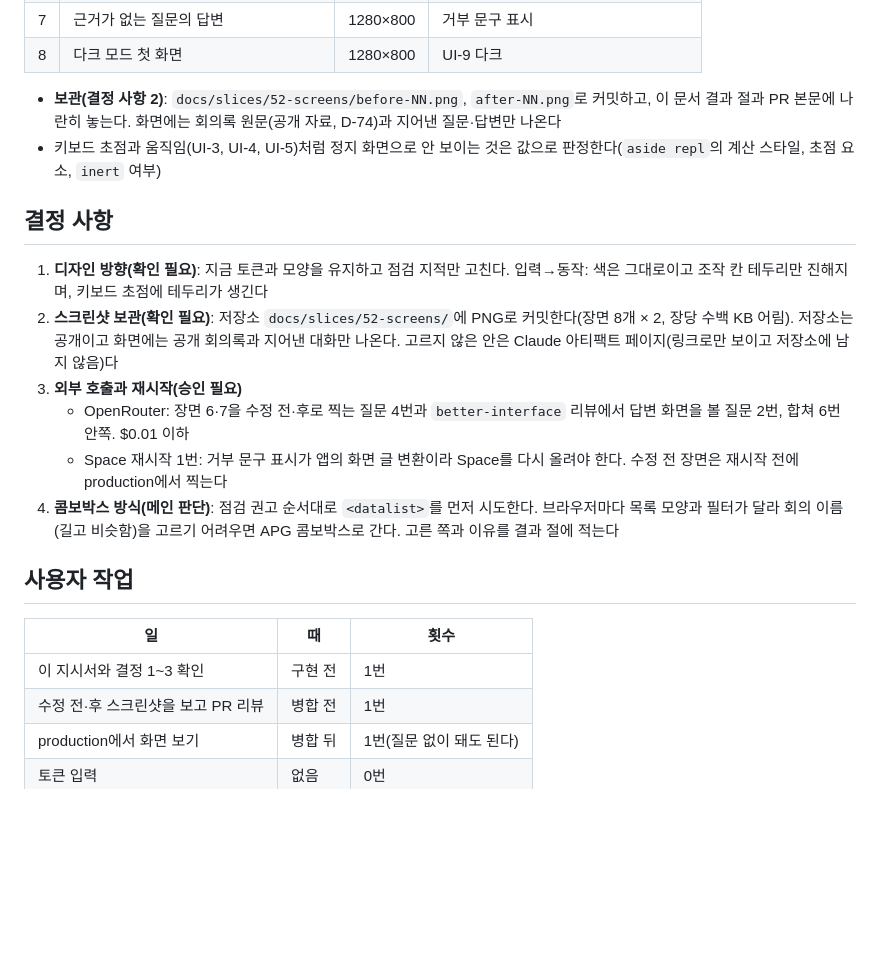
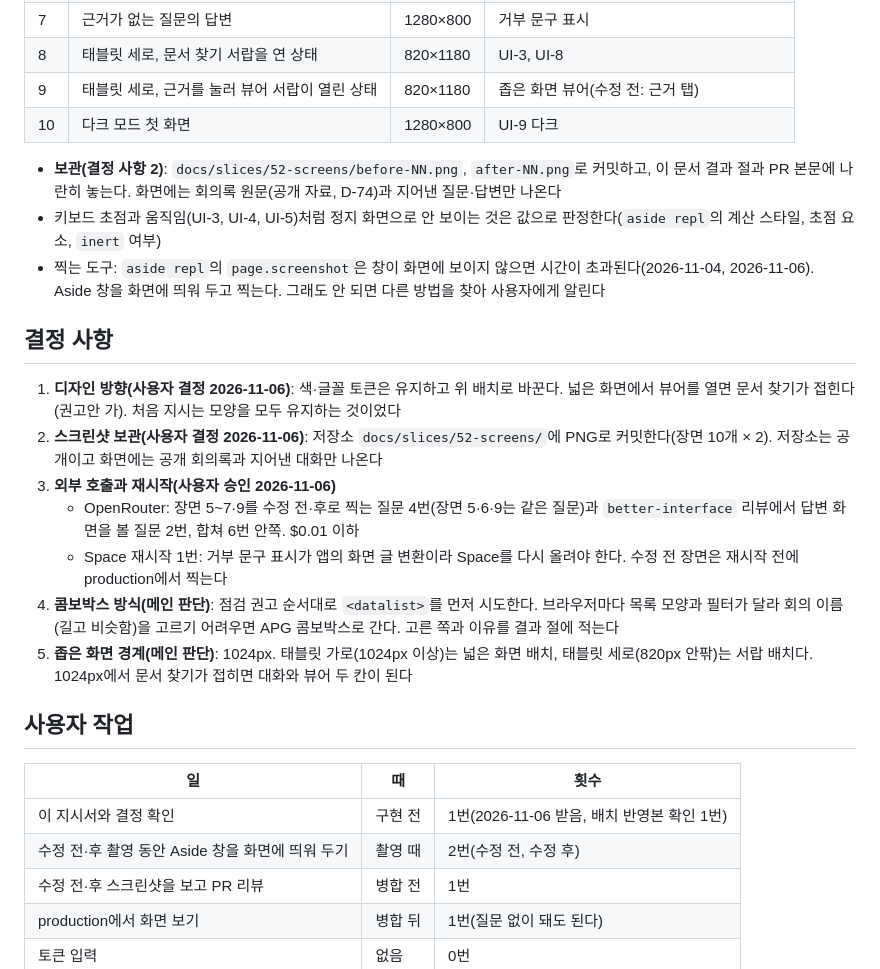
Before and after one commit to buzziru/meet-rag, a Markdown page: docs/slices/52-design-fixes.md, the part around one of its changes. Rendered like a GitHub page; blank space fills up the shorter version.

```diff
--- a/docs/slices/52-design-fixes.md
+++ b/docs/slices/52-design-fixes.md
@@ -36,23 +55,28 @@
 | 7 | 근거가 없는 질문의 답변 | 1280×800 | 거부 문구 표시 |
-| 8 | 다크 모드 첫 화면 | 1280×800 | UI-9 다크 |
+| 8 | 태블릿 세로, 문서 찾기 서랍을 연 상태 | 820×1180 | UI-3, UI-8 |
+| 9 | 태블릿 세로, 근거를 눌러 뷰어 서랍이 열린 상태 | 820×1180 | 좁은 화면 뷰어(수정 전: 근거 탭) |
+| 10 | 다크 모드 첫 화면 | 1280×800 | UI-9 다크 |
 
 - **보관(결정 사항 2)**: `docs/slices/52-screens/before-NN.png`, `after-NN.png`로 커밋하고, 이 문서 결과 절과 PR 본문에 나란히 놓는다. 화면에는 회의록 원문(공개 자료, D-74)과 지어낸 질문·답변만 나온다
 - 키보드 초점과 움직임(UI-3, UI-4, UI-5)처럼 정지 화면으로 안 보이는 것은 값으로 판정한다(`aside repl`의 계산 스타일, 초점 요소, `inert` 여부)
+- 찍는 도구: `aside repl`의 `page.screenshot`은 창이 화면에 보이지 않으면 시간이 초과된다(2026-11-04, 2026-11-06). Aside 창을 화면에 띄워 두고 찍는다. 그래도 안 되면 다른 방법을 찾아 사용자에게 알린다
 
 ## 결정 사항
 
-1. **디자인 방향(확인 필요)**: 지금 토큰과 모양을 유지하고 점검 지적만 고친다. 입력→동작: 색은 그대로이고 조작 칸 테두리만 진해지며, 키보드 초점에 테두리가 생긴다
-2. **스크린샷 보관(확인 필요)**: 저장소 `docs/slices/52-screens/`에 PNG로 커밋한다(장면 8개 × 2, 장당 수백 KB 어림). 저장소는 공개이고 화면에는 공개 회의록과 지어낸 대화만 나온다. 고르지 않은 안은 Claude 아티팩트 페이지(링크로만 보이고 저장소에 남지 않음)다
-3. **외부 호출과 재시작(승인 필요)**
-   - OpenRouter: 장면 6·7을 수정 전·후로 찍는 질문 4번과 `better-interface` 리뷰에서 답변 화면을 볼 질문 2번, 합쳐 6번 안쪽. $0.01 이하
+1. **디자인 방향(사용자 결정 2026-11-06)**: 색·글꼴 토큰은 유지하고 위 배치로 바꾼다. 넓은 화면에서 뷰어를 열면 문서 찾기가 접힌다(권고안 가). 처음 지시는 모양을 모두 유지하는 것이었다
+2. **스크린샷 보관(사용자 결정 2026-11-06)**: 저장소 `docs/slices/52-screens/`에 PNG로 커밋한다(장면 10개 × 2). 저장소는 공개이고 화면에는 공개 회의록과 지어낸 대화만 나온다
+3. **외부 호출과 재시작(사용자 승인 2026-11-06)**
+   - OpenRouter: 장면 5\~7·9를 수정 전·후로 찍는 질문 4번(장면 5·6·9는 같은 질문)과 `better-interface` 리뷰에서 답변 화면을 볼 질문 2번, 합쳐 6번 안쪽. $0.01 이하
    - Space 재시작 1번: 거부 문구 표시가 앱의 화면 글 변환이라 Space를 다시 올려야 한다. 수정 전 장면은 재시작 전에 production에서 찍는다
 4. **콤보박스 방식(메인 판단)**: 점검 권고 순서대로 `<datalist>`를 먼저 시도한다. 브라우저마다 목록 모양과 필터가 달라 회의 이름(길고 비슷함)을 고르기 어려우면 APG 콤보박스로 간다. 고른 쪽과 이유를 결과 절에 적는다
+5. **좁은 화면 경계(메인 판단)**: 1024px. 태블릿 가로(1024px 이상)는 넓은 화면 배치, 태블릿 세로(820px 안팎)는 서랍 배치다. 1024px에서 문서 찾기가 접히면 대화와 뷰어 두 칸이 된다
 
 ## 사용자 작업
 
 | 일 | 때 | 횟수 |
 | --- | --- | --- |
-| 이 지시서와 결정 1\~3 확인 | 구현 전 | 1번 |
+| 이 지시서와 결정 확인 | 구현 전 | 1번(2026-11-06 받음, 배치 반영본 확인 1번) |
+| 수정 전·후 촬영 동안 Aside 창을 화면에 띄워 두기 | 촬영 때 | 2번(수정 전, 수정 후) |
 | 수정 전·후 스크린샷을 보고 PR 리뷰 | 병합 전 | 1번 |
 | production에서 화면 보기 | 병합 뒤 | 1번(질문 없이 돼도 된다) |
 | 토큰 입력 | 없음 | 0번 |
```
Also changed, not shown: other parts of docs/slices/52-design-fixes.md (+42 -20 lines), docs/PLAN.md (+1 -1 lines).
